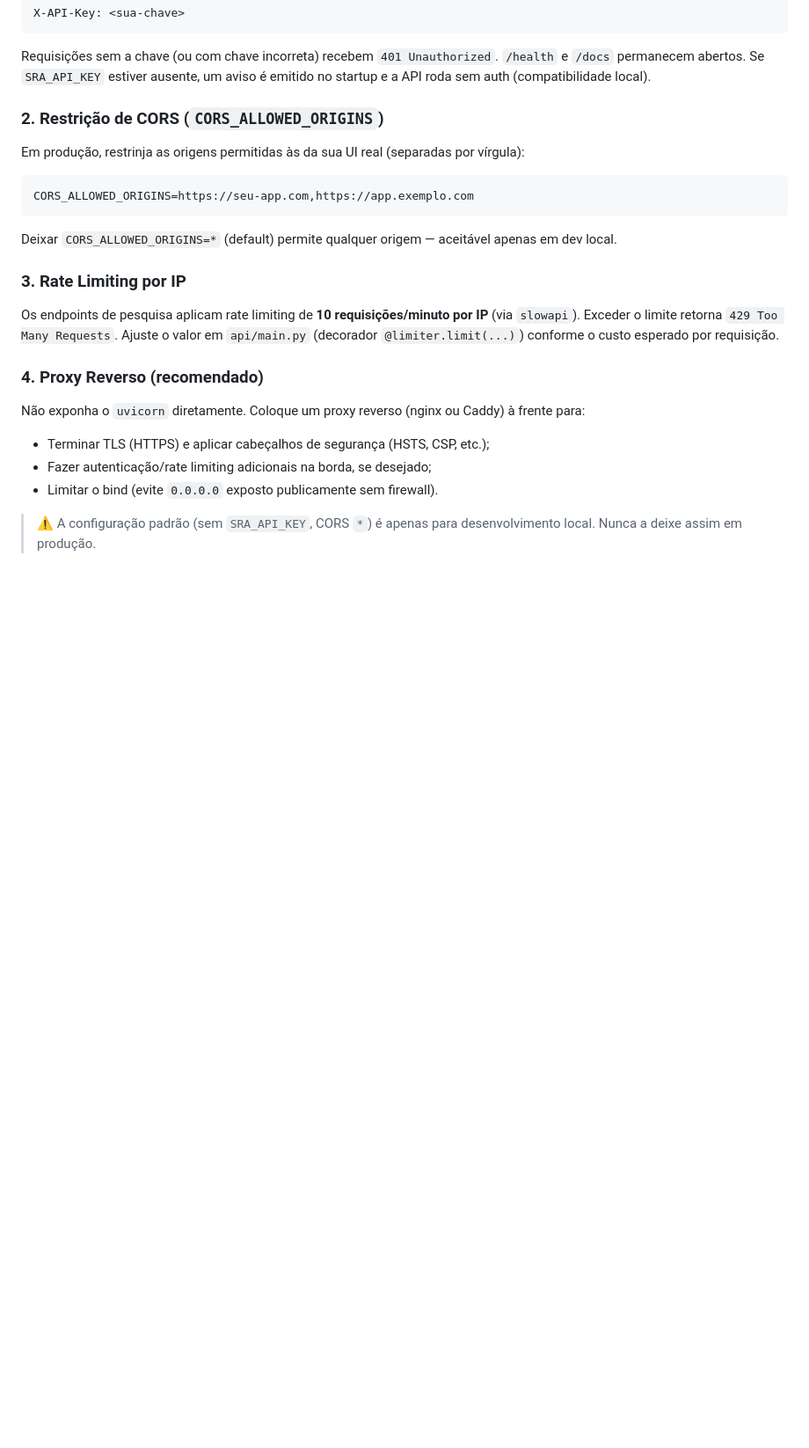
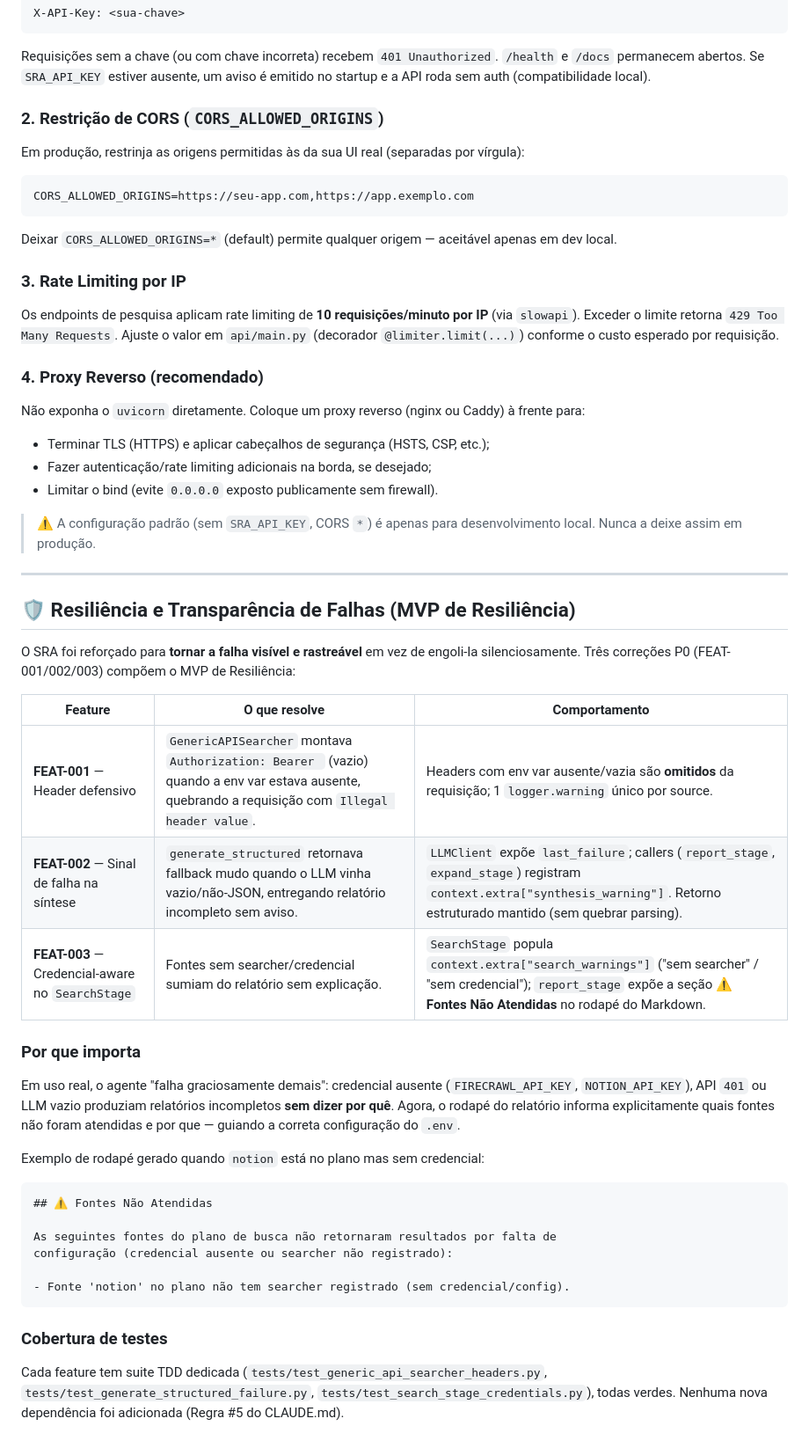
Before and after one commit to CarlosFrazao/smart-research-agent, a Markdown page: README.md, the part around the change. Shown at 88% size. GitHub-like rendering; blank space fills up the shorter version.

Commit message:
docs(readme): adiciona resumo do MVP de Resiliência (FEAT-001/002/003)
Nova seção "Resiliência e Transparência de Falhas" documentando as três
correções P0 que tornam a falha visível (header defensivo, sinal de falha
na síntese e credencial-aware no SearchStage).

Co-Authored-By: Claude <noreply@anthropic.com>

````diff
--- a/README.md
+++ b/README.md
@@ -254,3 +254,42 @@ Não exponha o `uvicorn` diretamente. Coloque um proxy reverso (nginx ou Caddy)
 
 > ⚠️ A configuração padrão (sem `SRA_API_KEY`, CORS `*`) é apenas para
 > desenvolvimento local. Nunca a deixe assim em produção.
+
+---
+
+## 🛡️ Resiliência e Transparência de Falhas (MVP de Resiliência)
+
+O SRA foi reforçado para **tornar a falha visível e rastreável** em vez de
+engoli-la silenciosamente. Três correções P0 (FEAT-001/002/003) compõem o MVP
+de Resiliência:
+
+| Feature | O que resolve | Comportamento |
+|---------|---------------|---------------|
+| **FEAT-001** — Header defensivo | `GenericAPISearcher` montava `Authorization: Bearer ` (vazio) quando a env var estava ausente, quebrando a requisição com `Illegal header value`. | Headers com env var ausente/vazia são **omitidos** da requisição; 1 `logger.warning` único por source. |
+| **FEAT-002** — Sinal de falha na síntese | `generate_structured` retornava fallback mudo quando o LLM vinha vazio/não-JSON, entregando relatório incompleto sem aviso. | `LLMClient` expõe `last_failure`; callers (`report_stage`, `expand_stage`) registram `context.extra["synthesis_warning"]`. Retorno estruturado mantido (sem quebrar parsing). |
+| **FEAT-003** — Credencial-aware no `SearchStage` | Fontes sem searcher/credencial sumiam do relatório sem explicação. | `SearchStage` popula `context.extra["search_warnings"]` ("sem searcher" / "sem credencial"); `report_stage` expõe a seção **⚠️ Fontes Não Atendidas** no rodapé do Markdown. |
+
+### Por que importa
+
+Em uso real, o agente "falha graciosamente demais": credencial ausente
+(`FIRECRAWL_API_KEY`, `NOTION_API_KEY`), API `401` ou LLM vazio produziam
+relatórios incompletos **sem dizer por quê**. Agora, o rodapé do relatório
+informa explicitamente quais fontes não foram atendidas e por que — guiando a
+correta configuração do `.env`.
+
+Exemplo de rodapé gerado quando `notion` está no plano mas sem credencial:
+
+```markdown
+## ⚠️ Fontes Não Atendidas
+
+As seguintes fontes do plano de busca não retornaram resultados por falta de
+configuração (credencial ausente ou searcher não registrado):
+
+- Fonte 'notion' no plano não tem searcher registrado (sem credencial/config).
+```
+
+### Cobertura de testes
+
+Cada feature tem suite TDD dedicada (`tests/test_generic_api_searcher_headers.py`,
+`tests/test_generate_structured_failure.py`, `tests/test_search_stage_credentials.py`),
+todas verdes. Nenhuma nova dependência foi adicionada (Regra #5 do CLAUDE.md).
````
